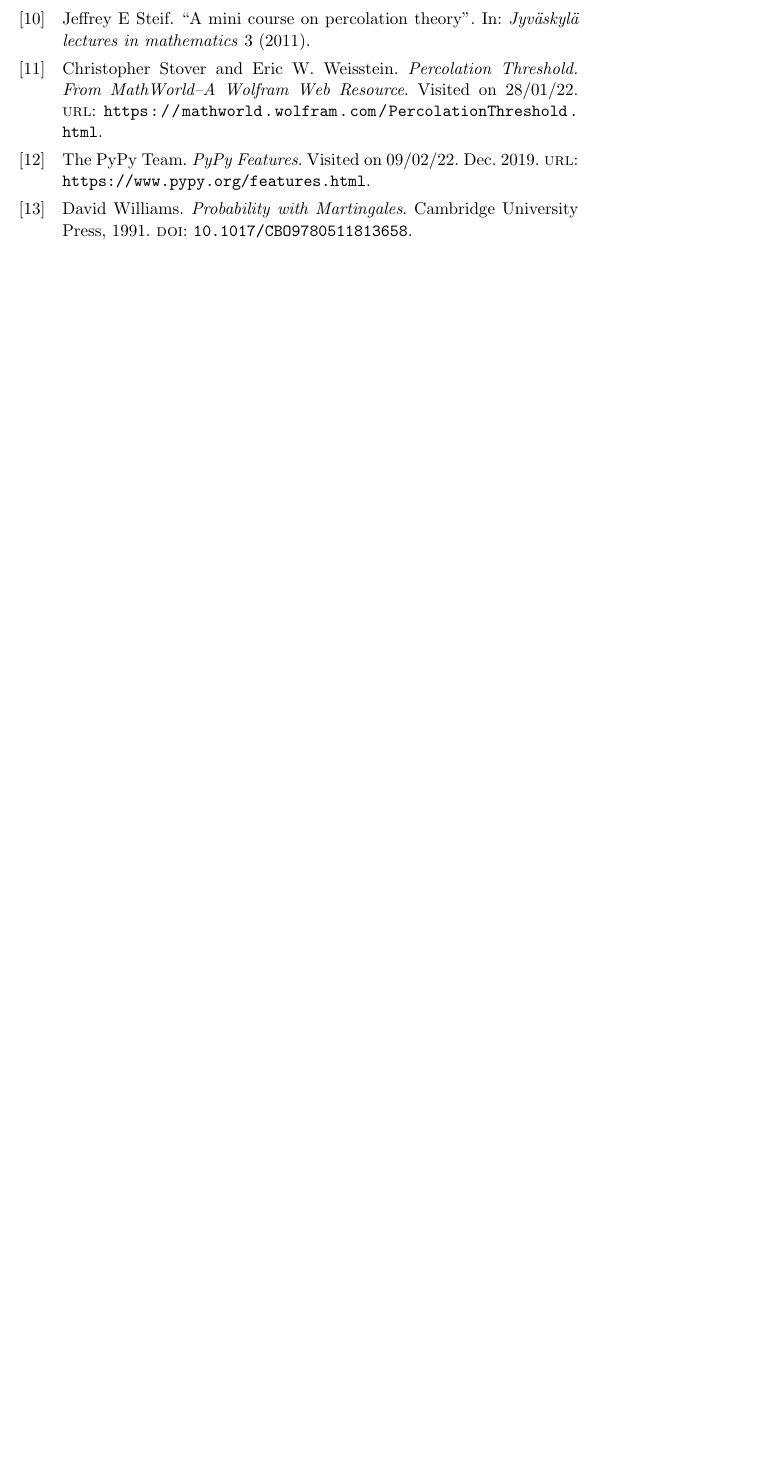
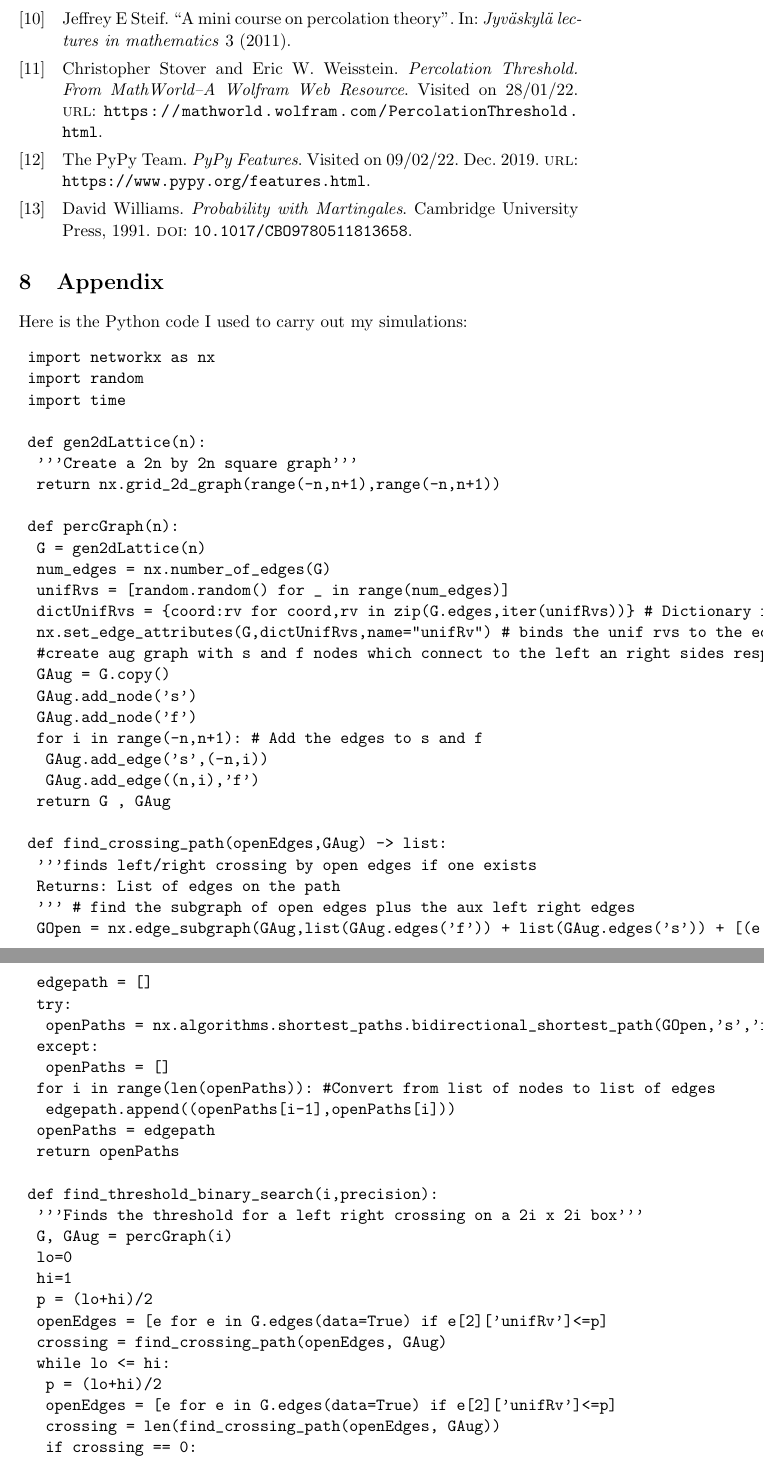
Before and after one commit to JonathanMarriott/percolation-project, a LaTeX document (percolation.tex): part of page 28 of 28 before the commit and two parts of pages 28 and 29 of 30 after it, the two joined at a grey line, cut so that both start at the same text, the shorter picture padded with empty space. Compiled offline with pdfLaTeX.

Commit message:
Adding code to appendix

```diff
--- a/percolation.tex
+++ b/percolation.tex
@@ -11,6 +11,8 @@
 \usepackage{algorithm}
 \usepackage{algpseudocode}
 \usepackage{pdflscape}
+\usepackage[UKenglish]{babel}
+
 \usepackage[hidelinks]{hyperref}
 \hypersetup{
     colorlinks=false, %set true if you want colored links
@@ -899,4 +901,84 @@ Is a conclusion necessary for this project?
 
 \printbibliography
 
+\section{Appendix}
+Here is the Python code I used to carry out my simulations:
+\begin{verbatim}
+	import networkx as nx
+	import random
+	import time
+
+	def gen2dLattice(n):
+		'''Create a 2n by 2n square graph'''
+		return nx.grid_2d_graph(range(-n,n+1),range(-n,n+1))
+
+	def percGraph(n):
+		G = gen2dLattice(n)
+		num_edges = nx.number_of_edges(G)
+		unifRvs = [random.random() for _ in range(num_edges)]
+		dictUnifRvs = {coord:rv for coord,rv in zip(G.edges,iter(unifRvs))} # Dictionary from edges to their unif rv
+		nx.set_edge_attributes(G,dictUnifRvs,name="unifRv") # binds the unif rvs to the edges in the graph
+		#create aug graph with s and f nodes which connect to the left an right sides resp
+		GAug = G.copy()
+		GAug.add_node('s')
+		GAug.add_node('f')
+		for i in range(-n,n+1): # Add the edges to s and f
+			GAug.add_edge('s',(-n,i))
+			GAug.add_edge((n,i),'f')
+		return G , GAug
+
+	def find_crossing_path(openEdges,GAug) -> list:
+		'''finds left/right crossing by open edges if one exists
+		Returns: List of edges on the path
+		''' # find the subgraph of open edges plus the aux left right edges
+		GOpen = nx.edge_subgraph(GAug,list(GAug.edges('f')) + list(GAug.edges('s')) + [(e[0],e[1]) for e in openEdges])
+		edgepath = []
+		try:
+			openPaths = nx.algorithms.shortest_paths.bidirectional_shortest_path(GOpen,'s','f')
+		except:
+			openPaths = []
+		for i in range(len(openPaths)): #Convert from list of nodes to list of edges
+			edgepath.append((openPaths[i-1],openPaths[i]))
+		openPaths = edgepath
+		return openPaths
+
+	def find_threshold_binary_search(i,precision):
+		'''Finds the threshold for a left right crossing on a 2i x 2i box'''
+		G, GAug = percGraph(i)
+		lo=0
+		hi=1
+		p = (lo+hi)/2
+		openEdges = [e for e in G.edges(data=True) if e[2]['unifRv']<=p]
+		crossing = find_crossing_path(openEdges, GAug)
+		while lo <= hi:
+			p = (lo+hi)/2
+			openEdges = [e for e in G.edges(data=True) if e[2]['unifRv']<=p]
+			crossing = len(find_crossing_path(openEdges, GAug))
+			if crossing == 0:
+				pAlt = p + precision
+				openEdgesAlt = [e for e in G.edges(data=True) if e[2]['unifRv']<=pAlt]
+				crossingAlt = len(find_crossing_path(openEdgesAlt, GAug))
+				if crossingAlt >0:
+					return pAlt
+				else:
+					lo = pAlt
+			else:
+				pAlt = p - precision
+				openEdgesAlt = [e for e in G.edges(data=True) if e[2]['unifRv']<=pAlt]
+				crossingAlt = len(find_crossing_path(openEdgesAlt, GAug))
+				if crossingAlt ==0:
+					return p
+				else:
+
+					hi = pAlt
+		return 'Error'
+
+	start_time = time.time()
+	thresholds = [find_threshold_binary_search(i,0.0001) for i in range(1,1000)]
+	print(thresholds)
+	end_time = time.time()
+	print(f"It took {end_time-start_time:.2f} seconds to compute")
+
+\end{verbatim}
+
 \end{document}
```
Also changed, not shown: percolation.bib (+1 -1 lines), percolation.pdf.
